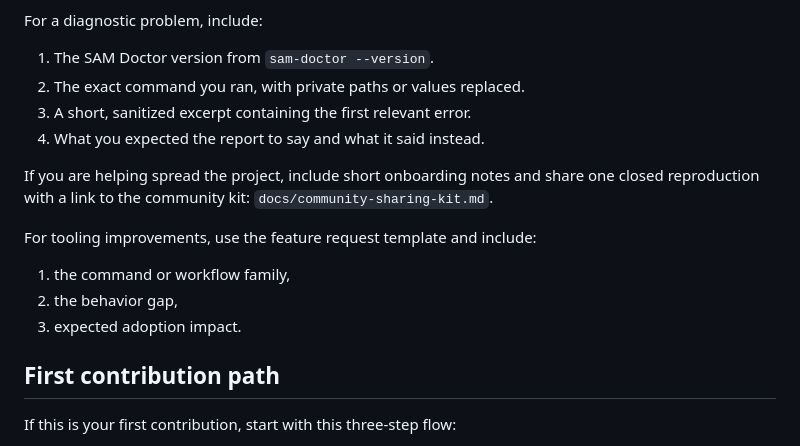
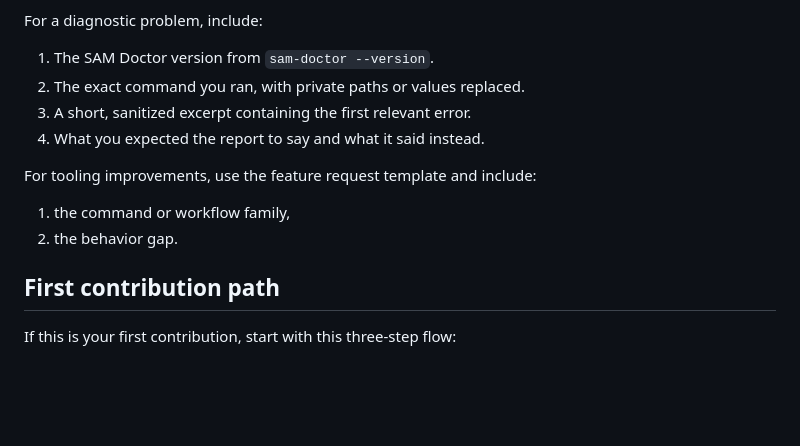
Before and after one commit to jakegold1647/sam-doctor, a Markdown page: CONTRIBUTING.md, the part around the change. Drawn GitHub-style; blank space fills up the shorter version.

Commit message:
Stop asking feature requesters for adoption impact
A bug fix or feature request needs the command family and the behavior
gap, not a marketing forecast. Also drops the 'helping spread the
project' paragraph and its community-kit link.

```diff
--- a/CONTRIBUTING.md
+++ b/CONTRIBUTING.md
@@ -16,15 +16,10 @@ For a diagnostic problem, include:
 3. A short, sanitized excerpt containing the first relevant error.
 4. What you expected the report to say and what it said instead.
 
-If you are helping spread the project, include short onboarding notes and share one
-closed reproduction with a link to the community kit:
-`docs/community-sharing-kit.md`.
-
 For tooling improvements, use the feature request template and include:
 
 1. the command or workflow family,
-2. the behavior gap,
-3. expected adoption impact.
+2. the behavior gap.
 
 ## First contribution path
 
```
